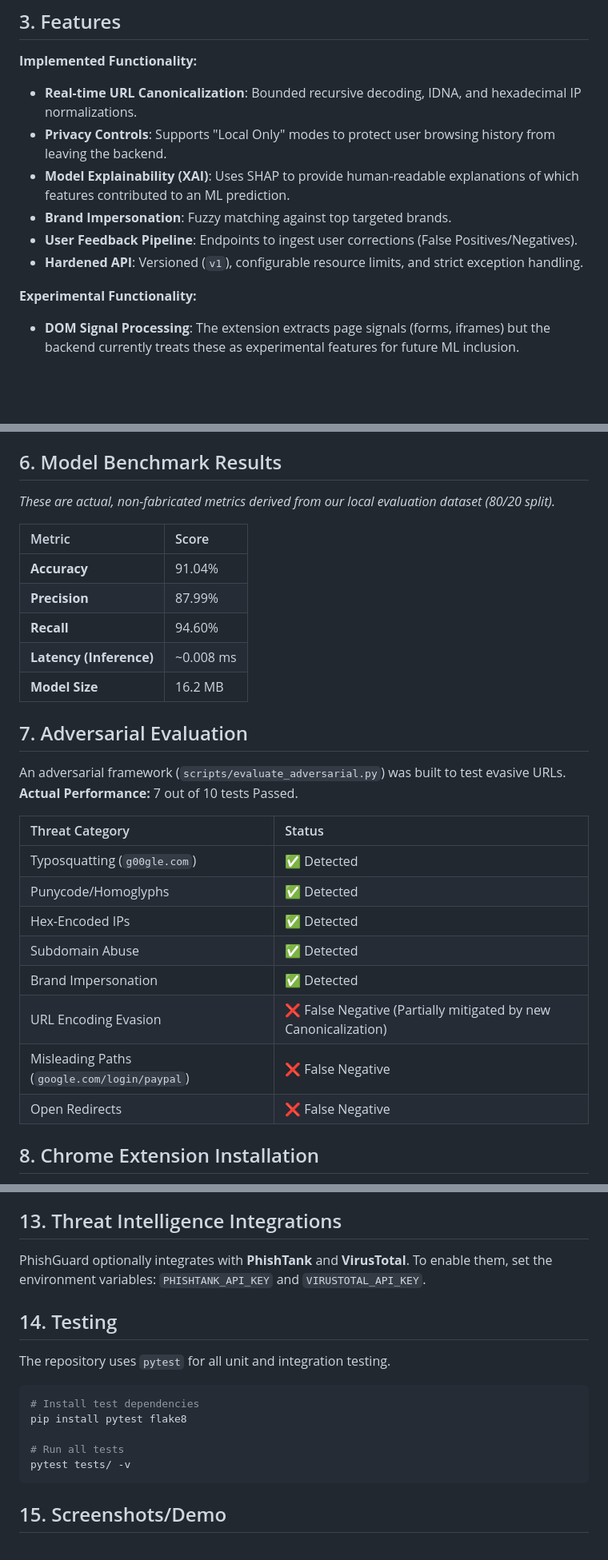
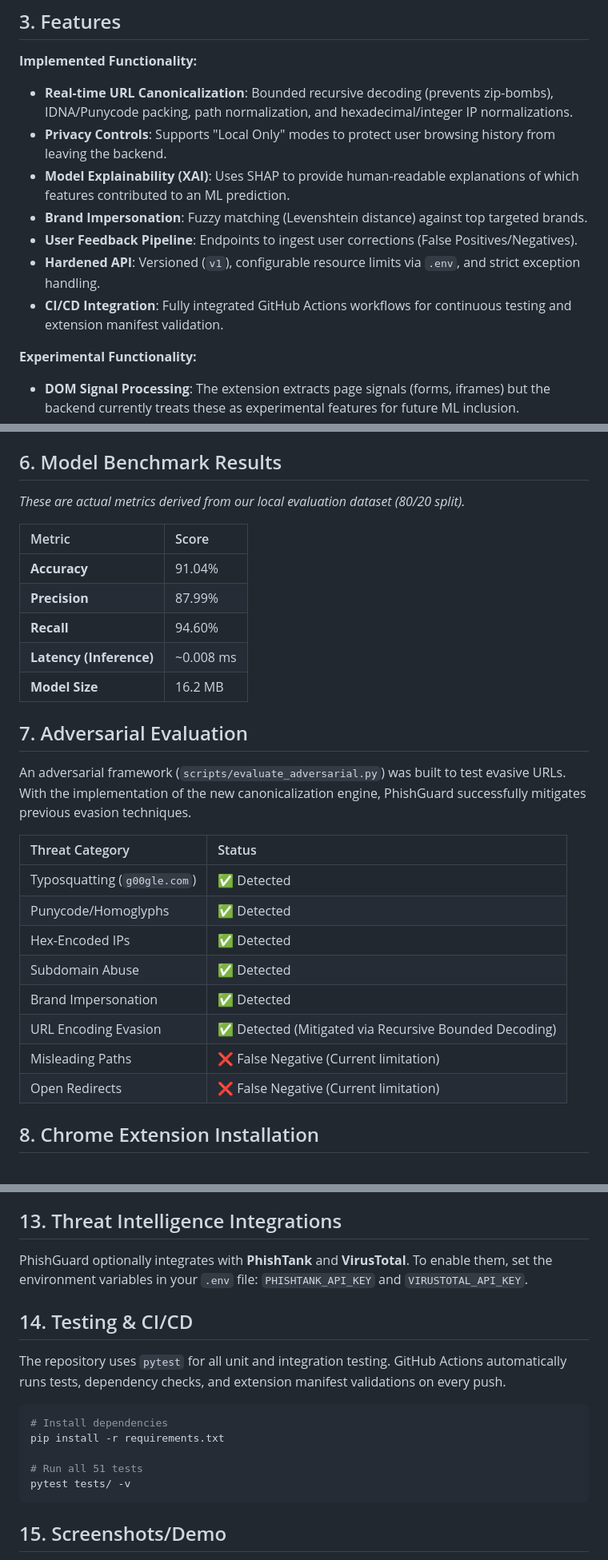
Before and after one commit to nagasainanduri/phishingDetector, a Markdown page: README.md, 3 parts joined by grey strips. Shown at 80% size. Rendered like a GitHub page; blank space fills up the shorter version.

Commit message:
docs: update README with expanded feature descriptions, adversarial evaluation results, and deployment configuration instructions

````diff
--- a/README.md
+++ b/README.md
@@ -75,12 +75,13 @@ PhishGuard operates on a strict **Defense-in-Depth** architecture that separates
 ## 3. Features
 
 **Implemented Functionality:**
-- **Real-time URL Canonicalization**: Bounded recursive decoding, IDNA, and hexadecimal IP normalizations.
+- **Real-time URL Canonicalization**: Bounded recursive decoding (prevents zip-bombs), IDNA/Punycode packing, path normalization, and hexadecimal/integer IP normalizations.
 - **Privacy Controls**: Supports "Local Only" modes to protect user browsing history from leaving the backend.
 - **Model Explainability (XAI)**: Uses SHAP to provide human-readable explanations of which features contributed to an ML prediction.
-- **Brand Impersonation**: Fuzzy matching against top targeted brands.
+- **Brand Impersonation**: Fuzzy matching (Levenshtein distance) against top targeted brands.
 - **User Feedback Pipeline**: Endpoints to ingest user corrections (False Positives/Negatives).
-- **Hardened API**: Versioned (`v1`), configurable resource limits, and strict exception handling.
+- **Hardened API**: Versioned (`v1`), configurable resource limits via `.env`, and strict exception handling.
+- **CI/CD Integration**: Fully integrated GitHub Actions workflows for continuous testing and extension manifest validation.
 
 **Experimental Functionality:**
 - **DOM Signal Processing**: The extension extracts page signals (forms, iframes) but the backend currently treats these as experimental features for future ML inclusion.
@@ -108,7 +109,7 @@ The system is currently configured to use a **Random Forest Classifier** trained
 
 ## 6. Model Benchmark Results
 
-*These are actual, non-fabricated metrics derived from our local evaluation dataset (80/20 split).*
+*These are actual metrics derived from our local evaluation dataset (80/20 split).*
 
 | Metric | Score |
 | :--- | :--- |
@@ -120,8 +121,7 @@ The system is currently configured to use a **Random Forest Classifier** trained
 
 ## 7. Adversarial Evaluation
 
-An adversarial framework (`scripts/evaluate_adversarial.py`) was built to test evasive URLs.
-**Actual Performance:** 7 out of 10 tests Passed.
+An adversarial framework (`scripts/evaluate_adversarial.py`) was built to test evasive URLs. With the implementation of the new canonicalization engine, PhishGuard successfully mitigates previous evasion techniques.
 
 | Threat Category | Status |
 | :--- | :--- |
@@ -130,9 +130,9 @@ An adversarial framework (`scripts/evaluate_adversarial.py`) was built to test e
 | Hex-Encoded IPs | ✅ Detected |
 | Subdomain Abuse | ✅ Detected |
 | Brand Impersonation | ✅ Detected |
-| URL Encoding Evasion | ❌ False Negative (Partially mitigated by new Canonicalization) |
-| Misleading Paths (`google.com/login/paypal`) | ❌ False Negative |
-| Open Redirects | ❌ False Negative |
+| URL Encoding Evasion | ✅ Detected (Mitigated via Recursive Bounded Decoding) |
+| Misleading Paths | ❌ False Negative (Current limitation) |
+| Open Redirects | ❌ False Negative (Current limitation) |
 
 ## 8. Chrome Extension Installation
 
@@ -184,16 +189,17 @@ PhishGuard defaults to **Privacy-Preserving (Local Only) Mode**.
 
 ## 13. Threat Intelligence Integrations
 
-PhishGuard optionally integrates with **PhishTank** and **VirusTotal**. To enable them, set the environment variables: `PHISHTANK_API_KEY` and `VIRUSTOTAL_API_KEY`.
+PhishGuard optionally integrates with **PhishTank** and **VirusTotal**. To enable them, set the environment variables in your `.env` file: `PHISHTANK_API_KEY` and `VIRUSTOTAL_API_KEY`.
 
-## 14. Testing
+## 14. Testing & CI/CD
 
-The repository uses `pytest` for all unit and integration testing.
+The repository uses `pytest` for all unit and integration testing. GitHub Actions automatically runs tests, dependency checks, and extension manifest validations on every push.
+
 ```bash
-# Install test dependencies
-pip install pytest flake8
+# Install dependencies
+pip install -r requirements.txt
 
-# Run all tests
+# Run all 51 tests
 pytest tests/ -v
 ```
 
````
Also changed, not shown: other parts of README.md (+9 -4 lines).
